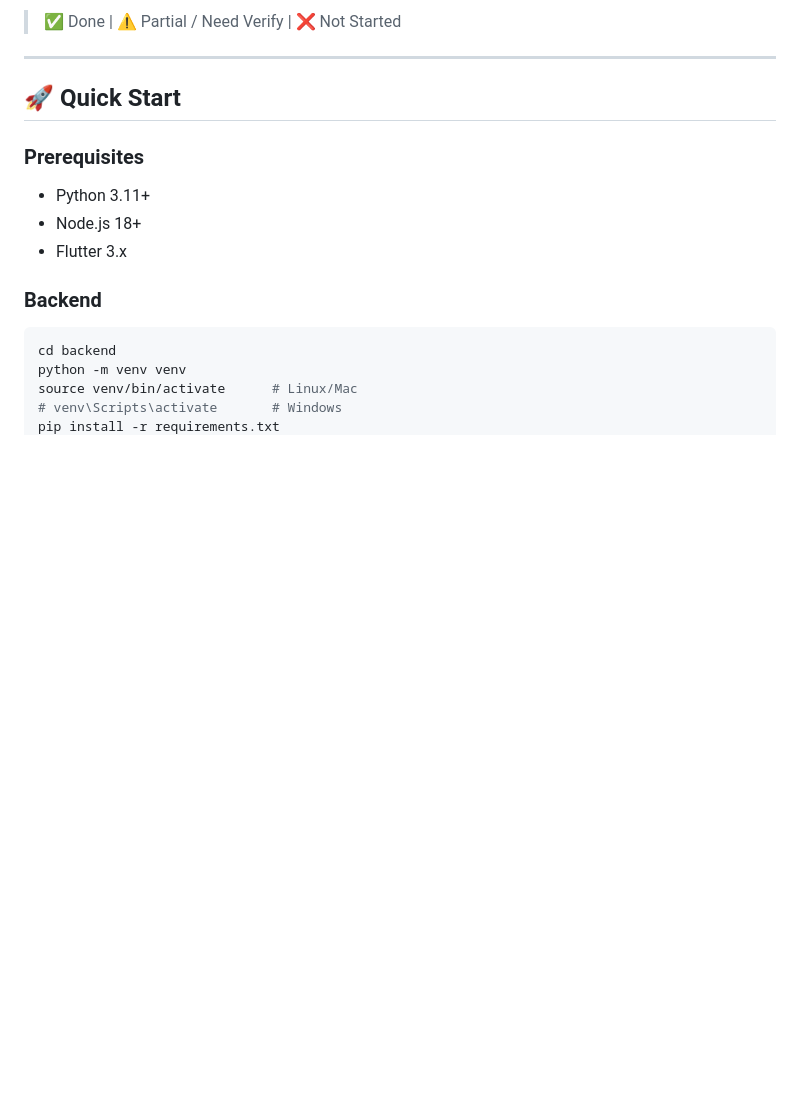
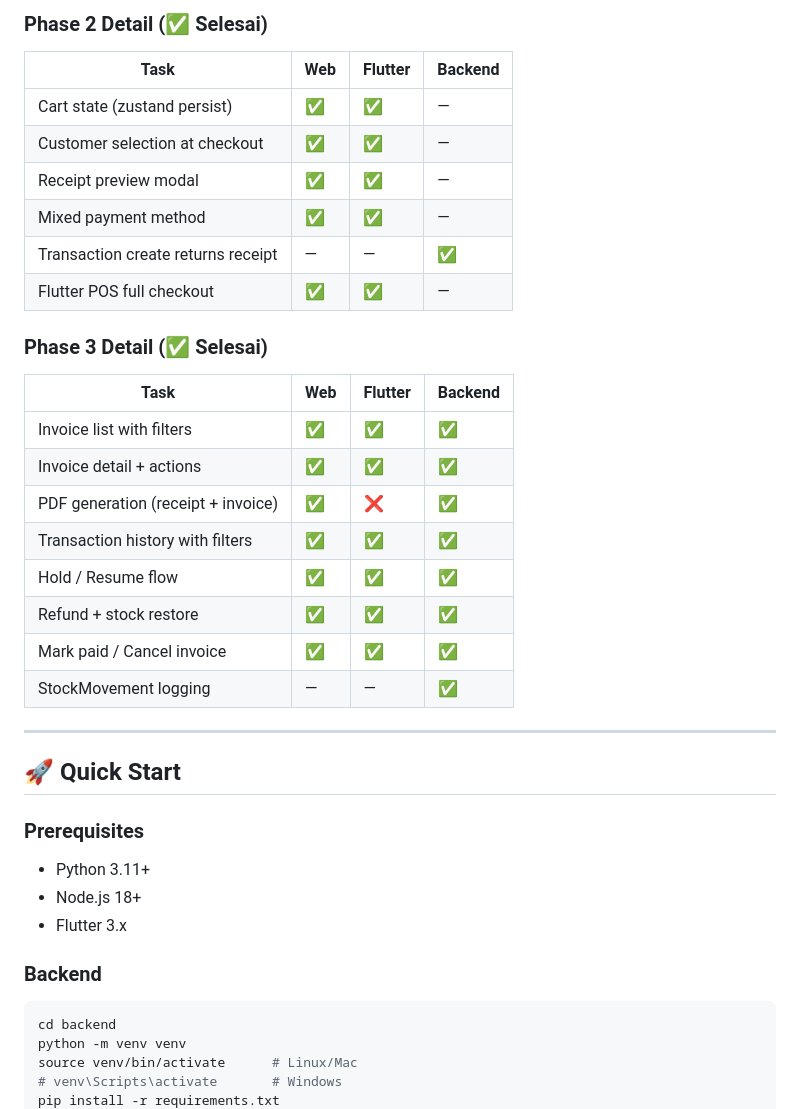
Before and after one commit to bocahlinux/mercury-pos, a Markdown page: README.md, the part around one of its changes. Drawn GitHub-style; blank space fills up the shorter version.

```diff
--- a/README.md
+++ b/README.md
@@ -191,5 +191,27 @@ mercury-pos/
 
-> ✅ Done | ⚠️ Partial / Need Verify | ❌ Not Started
+### Phase 2 Detail (✅ Selesai)
+
+| Task | Web | Flutter | Backend |
+|---|---|---|---|
+| Cart state (zustand persist) | ✅ | ✅ | — |
+| Customer selection at checkout | ✅ | ✅ | — |
+| Receipt preview modal | ✅ | ✅ | — |
+| Mixed payment method | ✅ | ✅ | — |
+| Transaction create returns receipt | — | — | ✅ |
+| Flutter POS full checkout | ✅ | ✅ | — |
+
+### Phase 3 Detail (✅ Selesai)
+
+| Task | Web | Flutter | Backend |
+|---|---|---|---|
+| Invoice list with filters | ✅ | ✅ | ✅ |
+| Invoice detail + actions | ✅ | ✅ | ✅ |
+| PDF generation (receipt + invoice) | ✅ | ❌ | ✅ |
+| Transaction history with filters | ✅ | ✅ | ✅ |
+| Hold / Resume flow | ✅ | ✅ | ✅ |
+| Refund + stock restore | ✅ | ✅ | ✅ |
+| Mark paid / Cancel invoice | ✅ | ✅ | ✅ |
+| StockMovement logging | — | — | ✅ |
 
 ---
 
```
Also changed, not shown: other parts of README.md (+15 -15 lines).
